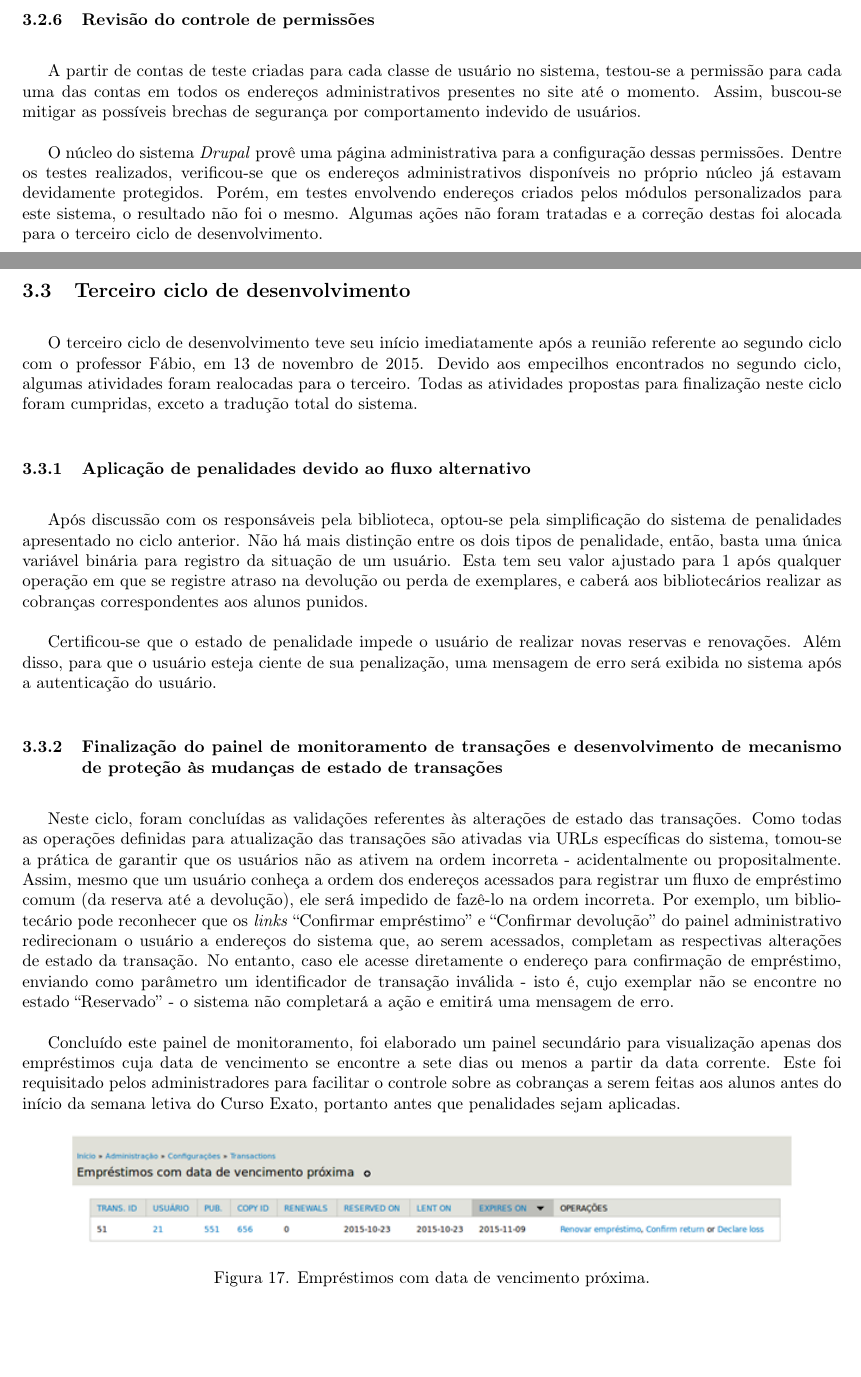
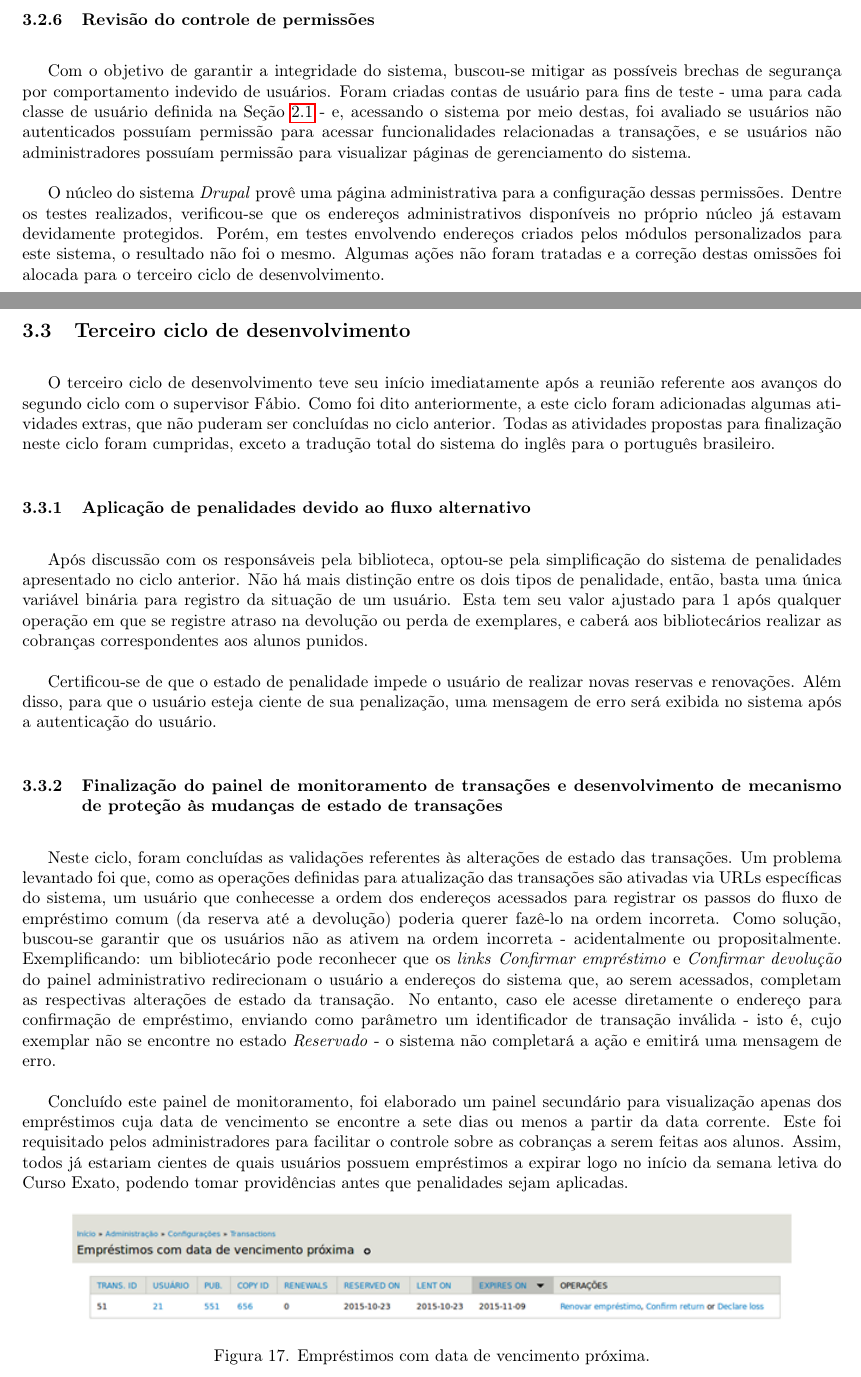
Before and after one commit to daviuezono/tcc-mono, a LaTeX document (mono.tex): two parts of pages 22 and 23 of 28, joined at a grey line, cut so that both start at the same text, the shorter picture padded with empty space. Compiled offline with pdfLaTeX.

Commit message:
Chris fixes, Pt.3

```diff
--- a/mono.tex
+++ b/mono.tex
@@ -490,28 +488,27 @@ Como solicitado pelos responsáveis pela biblioteca, foi-lhes dada a permissão
 
 \subsubsection{Revisão do controle de permissões}
 
-A partir de contas de teste criadas para cada classe de usuário no sistema, testou-se a permissão para cada uma das contas em todos os endereços administrativos presentes no site até o momento. Assim, buscou-se mitigar as possíveis brechas de segurança por comportamento indevido de usuários.
+Com o objetivo de garantir a integridade do sistema, buscou-se mitigar as possíveis brechas de segurança por comportamento indevido de usuários. Foram criadas contas de usuário para fins de teste - uma para cada classe de usuário definida na Seção \ref{ssec:tech} - e, acessando o sistema por meio destas, foi avaliado se usuários não autenticados possuíam permissão para acessar funcionalidades relacionadas a transações, e se usuários não administradores possuíam permissão para visualizar páginas de gerenciamento do sistema.
 
-O núcleo do sistema \textit{Drupal} provê uma página administrativa para a configuração dessas permissões. Dentre os testes realizados, verificou-se que os endereços administrativos disponíveis no próprio núcleo já estavam devidamente protegidos. Porém, em testes envolvendo endereços criados pelos módulos personalizados para este sistema, o resultado não foi o mesmo. Algumas ações não foram tratadas e a correção destas foi alocada para o terceiro ciclo de desenvolvimento.
-
+O núcleo do sistema \textit{Drupal} provê uma página administrativa para a configuração dessas permissões. Dentre os testes realizados, verificou-se que os endereços administrativos disponíveis no próprio núcleo já estavam devidamente protegidos. Porém, em testes envolvendo endereços criados pelos módulos personalizados para este sistema, o resultado não foi o mesmo. Algumas ações não foram tratadas e a correção destas omissões foi alocada para o terceiro ciclo de desenvolvimento.
 
 %%%
 \pagebreak
 \subsection{Terceiro ciclo de desenvolvimento}
 
-O terceiro ciclo de desenvolvimento teve seu início imediatamente após a reunião referente ao segundo ciclo com o professor Fábio, em 13 de novembro de 2015. Devido aos empecilhos encontrados no segundo ciclo, algumas atividades foram realocadas para o terceiro. Todas as atividades propostas para finalização neste ciclo foram cumpridas, exceto a tradução total do sistema.
+O terceiro ciclo de desenvolvimento teve seu início imediatamente após a reunião referente aos avanços do segundo ciclo com o supervisor Fábio. Como foi dito anteriormente, a este ciclo foram adicionadas algumas atividades extras, que não puderam ser concluídas no ciclo anterior. Todas as atividades propostas para finalização neste ciclo foram cumpridas, exceto a tradução total do sistema do inglês para o português brasileiro.
 
 \subsubsection{Aplicação de penalidades devido ao fluxo alternativo}
 
 Após discussão com os responsáveis pela biblioteca, optou-se pela simplificação do sistema de penalidades apresentado no ciclo anterior. Não há mais distinção entre os dois tipos de penalidade, então, basta uma única variável binária para registro da situação de um usuário. Esta tem seu valor ajustado para $1$ após qualquer operação em que se registre atraso na devolução ou perda de exemplares, e caberá aos bibliotecários realizar as cobranças correspondentes aos alunos punidos.
 
-Certificou-se que o estado de penalidade impede o usuário de realizar novas reservas e renovações. Além disso, para que o usuário esteja ciente de sua penalização, uma mensagem de erro será exibida no sistema após a autenticação do usuário.
+Certificou-se de que o estado de penalidade impede o usuário de realizar novas reservas e renovações. Além disso, para que o usuário esteja ciente de sua penalização, uma mensagem de erro será exibida no sistema após a autenticação do usuário.
 
 \subsubsection{Finalização do painel de monitoramento de transações e desenvolvimento de mecanismo de proteção às mudanças de estado de transações}
 
-Neste ciclo, foram concluídas as validações referentes às alterações de estado das transações. Como todas as operações definidas para atualização das transações são ativadas via URLs específicas do sistema, tomou-se a prática de garantir que os usuários não as ativem na ordem incorreta - acidentalmente ou propositalmente. Assim, mesmo que um usuário conheça a ordem dos endereços acessados para registrar um fluxo de empréstimo comum (da reserva até a devolução), ele será impedido de fazê-lo na ordem incorreta. Por exemplo, um bibliotecário pode reconhecer que os \textit{links} “Confirmar empréstimo” e “Confirmar devolução” do painel administrativo redirecionam o usuário a endereços do sistema que, ao serem acessados, completam as respectivas alterações de estado da transação. No entanto, caso ele acesse diretamente o endereço para confirmação de empréstimo, enviando como parâmetro um identificador de transação inválida - isto é, cujo exemplar não se encontre no estado “Reservado” - o sistema não completará a ação e emitirá uma mensagem de erro.
+Neste ciclo, foram concluídas as validações referentes às alterações de estado das transações. Um problema levantado foi que, como as operações definidas para atualização das transações são ativadas via URLs específicas do sistema, um usuário que conhecesse a ordem dos endereços acessados para registrar os passos do fluxo de empréstimo comum (da reserva até a devolução) poderia querer fazê-lo na ordem incorreta. Como solução, buscou-se garantir que os usuários não as ativem na ordem incorreta - acidentalmente ou propositalmente. Exemplificando: um bibliotecário pode reconhecer que os \textit{links} \textit{Confirmar empréstimo} e \textit{Confirmar devolução} do painel administrativo redirecionam o usuário a endereços do sistema que, ao serem acessados, completam as respectivas alterações de estado da transação. No entanto, caso ele acesse diretamente o endereço para confirmação de empréstimo, enviando como parâmetro um identificador de transação inválida - isto é, cujo exemplar não se encontre no estado \textit{Reservado} - o sistema não completará a ação e emitirá uma mensagem de erro.
 
-Concluído este painel de monitoramento, foi elaborado um painel secundário para visualização apenas dos empréstimos cuja data de vencimento se encontre a sete dias ou menos a partir da data corrente. Este foi requisitado pelos administradores para facilitar o controle sobre as cobranças a serem feitas aos alunos antes do início da semana letiva do Curso Exato, portanto antes que penalidades sejam aplicadas.
+Concluído este painel de monitoramento, foi elaborado um painel secundário para visualização apenas dos empréstimos cuja data de vencimento se encontre a sete dias ou menos a partir da data corrente. Este foi requisitado pelos administradores para facilitar o controle sobre as cobranças a serem feitas aos alunos. Assim, todos já estariam cientes de quais usuários possuem empréstimos a expirar logo no início da semana letiva do Curso Exato, podendo tomar providências antes que penalidades sejam aplicadas.
 
 \begin{figure}[pbth!]
 \centering
```
Also changed, not shown: mono.tex (10 more changed lines).
